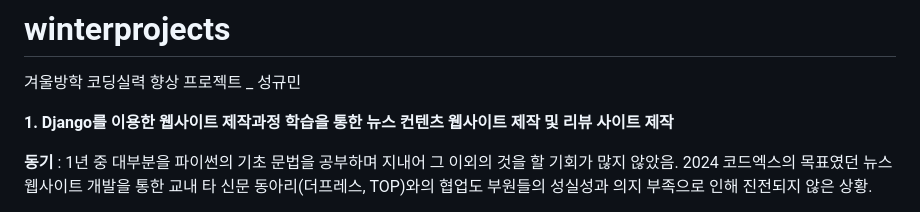
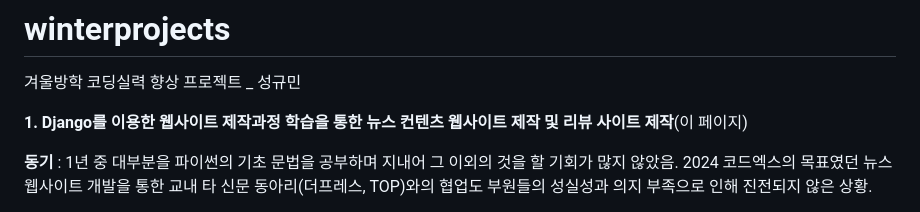
Before and after one commit to gitsokyumin/winterprojects, a Markdown page: README.md, the part around the change. Drawn GitHub-style.

```diff
--- a/README.md
+++ b/README.md
@@ -1,7 +1,7 @@
 # winterprojects
 겨울방학 코딩실력 향상 프로젝트 _ 성규민
 
-**1. Django를 이용한 웹사이트 제작과정 학습을 통한 뉴스 컨텐츠 웹사이트 제작 및 리뷰 사이트 제작**
+**1. Django를 이용한 웹사이트 제작과정 학습을 통한 뉴스 컨텐츠 웹사이트 제작 및 리뷰 사이트 제작**(이 페이지)
 
 **동기** : 1년 중 대부분을 파이썬의 기초 문법을 공부하며 지내어 그 이외의 것을 할 기회가 많지 않았음.
 2024 코드엑스의 목표였던 뉴스 웹사이트 개발을 통한 교내 타 신문 동아리(더프레스, TOP)와의 협업도 부원들의 성실성과 의지 부족으로
```
